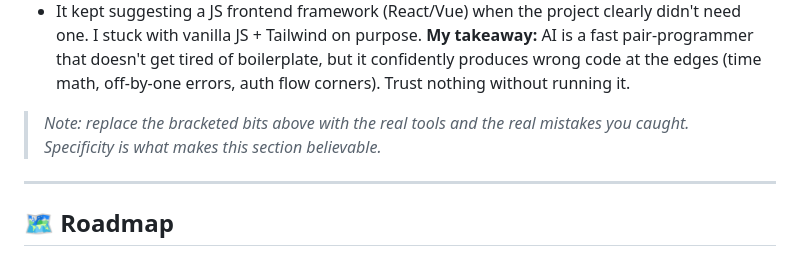
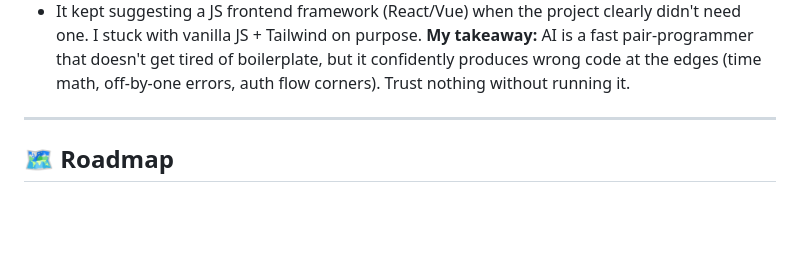
Before and after one commit to Davedka/Ticky, a Markdown page: README.md, the part around the change. GitHub-like rendering; blank space fills up the shorter version.

```diff
--- a/README.md
+++ b/README.md
@@ -324,7 +324,6 @@ I used AI tools throughout the project. Being honest about how is more useful th
 - It kept suggesting a JS frontend framework (React/Vue) when the project clearly didn't need one. I stuck with vanilla JS + Tailwind on purpose.
 **My takeaway:** AI is a fast pair-programmer that doesn't get tired of boilerplate, but it confidently produces wrong code at the edges (time math, off-by-one errors, auth flow corners). Trust nothing without running it.
 
-> *Note: replace the bracketed bits above with the real tools and the real mistakes you caught. Specificity is what makes this section believable.*
 
 ---
 
```
